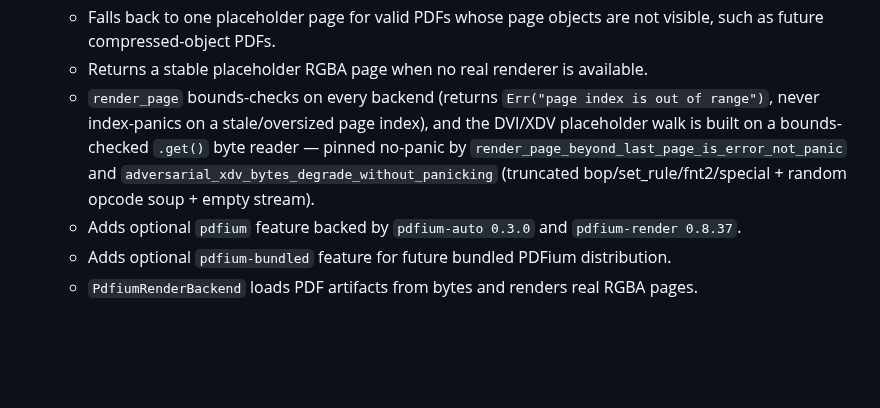
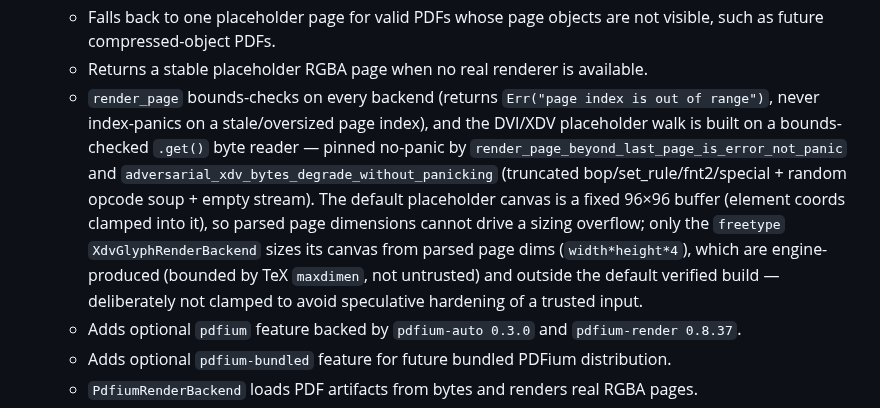
Before and after one commit to EliorFoy/oxipresso, a Markdown page: AGENTS.md, the part around the change. Drawn GitHub-style; blank space fills up the shorter version.

Commit message:
AGENTS.md: record arithmetic-safety closure for the render path (default placeholder uses fixed 96x96 canvas + clamped coords; parsed dims can't overflow; freetype glyph canvas sizes from engine-produced/trusted dims, non-default build, deliberately unclamped)

```diff
--- a/AGENTS.md
+++ b/AGENTS.md
@@ -162,7 +162,7 @@ Implemented crates:
   - Renders parsed rules as dark rectangles and glyphs as placeholder marks on the placeholder page, giving XDV/DVI artifacts their first visible nonblank output path.
   - Falls back to one placeholder page for valid PDFs whose page objects are not visible, such as future compressed-object PDFs.
   - Returns a stable placeholder RGBA page when no real renderer is available.
-  - `render_page` bounds-checks on every backend (returns `Err("page index is out of range")`, never index-panics on a stale/oversized page index), and the DVI/XDV placeholder walk is built on a bounds-checked `.get()` byte reader — pinned no-panic by `render_page_beyond_last_page_is_error_not_panic` and `adversarial_xdv_bytes_degrade_without_panicking` (truncated bop/set_rule/fnt2/special + random opcode soup + empty stream).
+  - `render_page` bounds-checks on every backend (returns `Err("page index is out of range")`, never index-panics on a stale/oversized page index), and the DVI/XDV placeholder walk is built on a bounds-checked `.get()` byte reader — pinned no-panic by `render_page_beyond_last_page_is_error_not_panic` and `adversarial_xdv_bytes_degrade_without_panicking` (truncated bop/set_rule/fnt2/special + random opcode soup + empty stream). The default placeholder canvas is a fixed 96×96 buffer (element coords clamped into it), so parsed page dimensions cannot drive a sizing overflow; only the `freetype` `XdvGlyphRenderBackend` sizes its canvas from parsed page dims (`width*height*4`), which are engine-produced (bounded by TeX `maxdimen`, not untrusted) and outside the default verified build — deliberately not clamped to avoid speculative hardening of a trusted input.
   - Adds optional `pdfium` feature backed by `pdfium-auto 0.3.0` and `pdfium-render 0.8.37`.
   - Adds optional `pdfium-bundled` feature for future bundled PDFium distribution.
   - `PdfiumRenderBackend` loads PDF artifacts from bytes and renders real RGBA pages.
```
